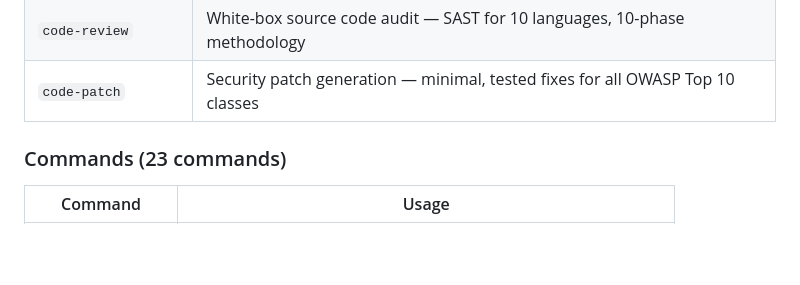
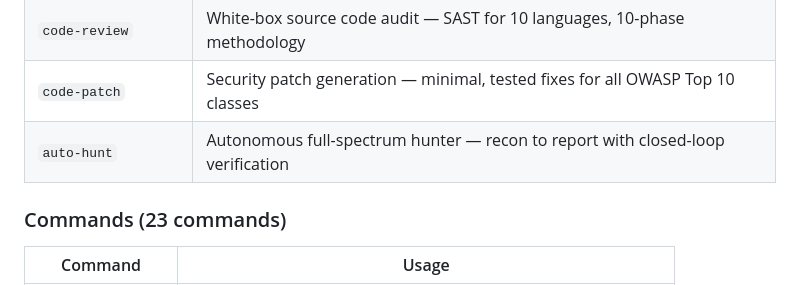
Before and after one commit to bpnrockstar/UnifiedBugHunter, a Markdown page: OPENCODE.md, the part around the change. Rendered like a GitHub page; blank space fills up the shorter version.

```diff
--- a/OPENCODE.md
+++ b/OPENCODE.md
@@ -62,6 +62,7 @@ opencode
 | `container-security` | Docker/K8s escape, RBAC abuse, runtime CVEs |
 | `code-review` | White-box source code audit — SAST for 10 languages, 10-phase methodology |
 | `code-patch` | Security patch generation — minimal, tested fixes for all OWASP Top 10 classes |
+| `auto-hunt` | Autonomous full-spectrum hunter — recon to report with closed-loop verification |
 
 ### Commands (23 commands)
 
```
Also changed, not shown: CLAUDE.md (+1 -0 lines), skills/auto-hunt/SKILL.md (added, +463 -0 lines).
